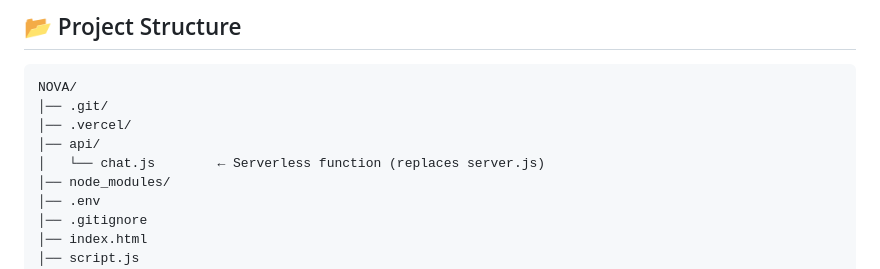
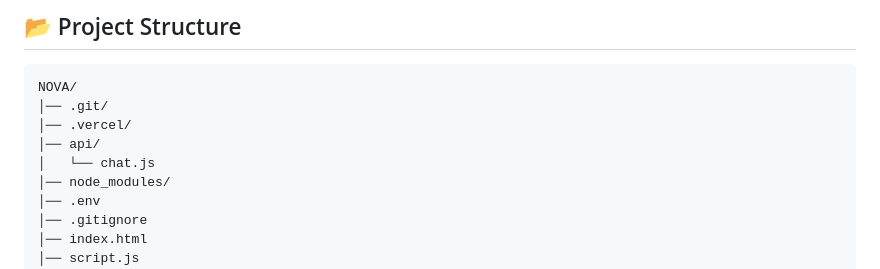
Before and after one commit to S-h-r-i-p-a-r-n-a/NOVA, a Markdown page: README.md, the part around the change. Drawn GitHub-style.

Commit message:
Update README to reflect chat.js location

```diff
--- a/README.md
+++ b/README.md
@@ -48,7 +48,7 @@ NOVA/
 │── .git/
 │── .vercel/
 │── api/
-│   └── chat.js        ← Serverless function (replaces server.js)
+│   └── chat.js
 │── node_modules/
 │── .env
 │── .gitignore
```
